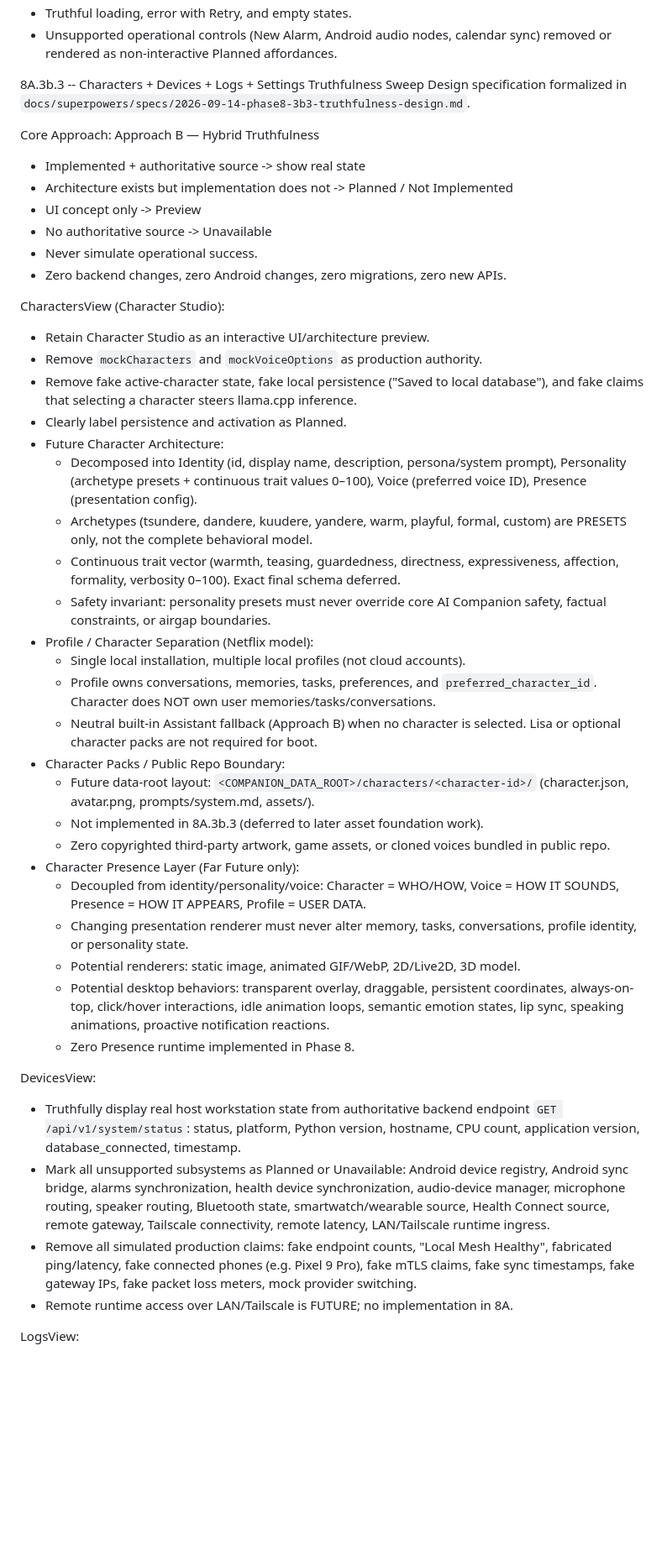
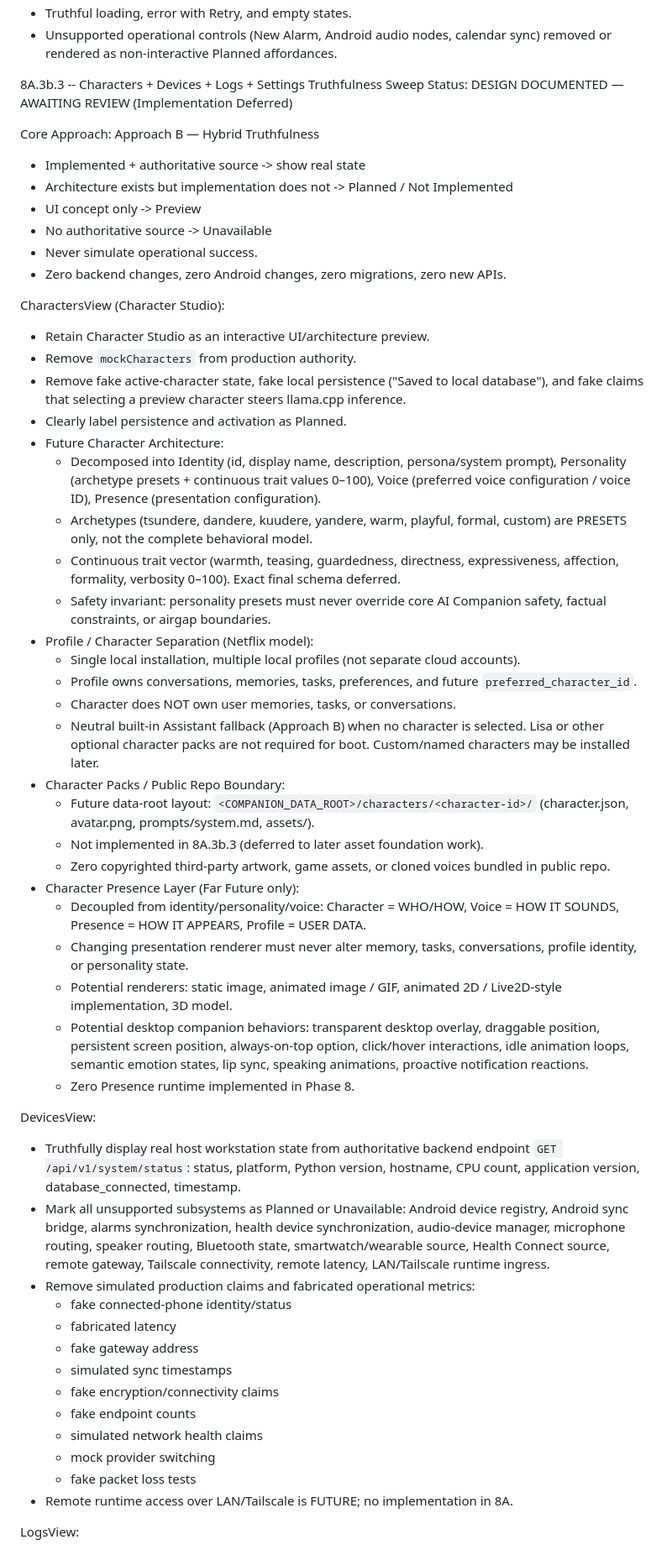
Before and after one commit to chrisniel/AI-companion-project, a Markdown page: docs/02_Planning/plan-phase8-pc-frontend-architecture-ux.md, the part around one of its changes. Shown at 84% size. GitHub-like rendering; blank space fills up the shorter version.

Commit message:
fix: -Phase 8A.3b.3 Characters + Devices + Logs + Settings v1.0

```diff
--- a/docs/02_Planning/plan-phase8-pc-frontend-architecture-ux.md
+++ b/docs/02_Planning/plan-phase8-pc-frontend-architecture-ux.md
@@ -388,7 +388,7 @@ Create frontend/web/src/components/workspace/assistant/:
 - Unsupported operational controls (New Alarm, Android audio nodes, calendar sync) removed or rendered as non-interactive Planned affordances.
 
 8A.3b.3 -- Characters + Devices + Logs + Settings Truthfulness Sweep
-Design specification formalized in `docs/superpowers/specs/2026-09-14-phase8-3b3-truthfulness-design.md`.
+Status: DESIGN DOCUMENTED — AWAITING REVIEW (Implementation Deferred)
 
 Core Approach: Approach B — Hybrid Truthfulness
 - Implemented + authoritative source -> show real state
@@ -400,18 +400,19 @@ Core Approach: Approach B — Hybrid Truthfulness
 
 CharactersView (Character Studio):
 - Retain Character Studio as an interactive UI/architecture preview.
-- Remove `mockCharacters` and `mockVoiceOptions` as production authority.
-- Remove fake active-character state, fake local persistence ("Saved to local database"), and fake claims that selecting a character steers llama.cpp inference.
+- Remove `mockCharacters` from production authority.
+- Remove fake active-character state, fake local persistence ("Saved to local database"), and fake claims that selecting a preview character steers llama.cpp inference.
 - Clearly label persistence and activation as Planned.
 - Future Character Architecture:
-  - Decomposed into Identity (id, display name, description, persona/system prompt), Personality (archetype presets + continuous trait values 0–100), Voice (preferred voice ID), Presence (presentation config).
+  - Decomposed into Identity (id, display name, description, persona/system prompt), Personality (archetype presets + continuous trait values 0–100), Voice (preferred voice configuration / voice ID), Presence (presentation configuration).
   - Archetypes (tsundere, dandere, kuudere, yandere, warm, playful, formal, custom) are PRESETS only, not the complete behavioral model.
   - Continuous trait vector (warmth, teasing, guardedness, directness, expressiveness, affection, formality, verbosity 0–100). Exact final schema deferred.
   - Safety invariant: personality presets must never override core AI Companion safety, factual constraints, or airgap boundaries.
 - Profile / Character Separation (Netflix model):
-  - Single local installation, multiple local profiles (not cloud accounts).
-  - Profile owns conversations, memories, tasks, preferences, and `preferred_character_id`. Character does NOT own user memories/tasks/conversations.
-  - Neutral built-in Assistant fallback (Approach B) when no character is selected. Lisa or optional character packs are not required for boot.
+  - Single local installation, multiple local profiles (not separate cloud accounts).
+  - Profile owns conversations, memories, tasks, preferences, and future `preferred_character_id`.
+  - Character does NOT own user memories, tasks, or conversations.
+  - Neutral built-in Assistant fallback (Approach B) when no character is selected. Lisa or other optional character packs are not required for boot. Custom/named characters may be installed later.
 - Character Packs / Public Repo Boundary:
   - Future data-root layout: `<COMPANION_DATA_ROOT>/characters/<character-id>/` (character.json, avatar.png, prompts/system.md, assets/).
   - Not implemented in 8A.3b.3 (deferred to later asset foundation work).
@@ -419,8 +420,8 @@ CharactersView (Character Studio):
 - Character Presence Layer (Far Future only):
   - Decoupled from identity/personality/voice: Character = WHO/HOW, Voice = HOW IT SOUNDS, Presence = HOW IT APPEARS, Profile = USER DATA.
   - Changing presentation renderer must never alter memory, tasks, conversations, profile identity, or personality state.
-  - Potential renderers: static image, animated GIF/WebP, 2D/Live2D, 3D model.
-  - Potential desktop behaviors: transparent overlay, draggable, persistent coordinates, always-on-top, click/hover interactions, idle animation loops, semantic emotion states, lip sync, speaking animations, proactive notification reactions.
+  - Potential renderers: static image, animated image / GIF, animated 2D / Live2D-style implementation, 3D model.
+  - Potential desktop companion behaviors: transparent desktop overlay, draggable position, persistent screen position, always-on-top option, click/hover interactions, idle animation loops, semantic emotion states, lip sync, speaking animations, proactive notification reactions.
   - Zero Presence runtime implemented in Phase 8.
 
 DevicesView:
@@ -428,8 +429,16 @@ DevicesView:
   status, platform, Python version, hostname, CPU count, application version, database_connected, timestamp.
 - Mark all unsupported subsystems as Planned or Unavailable:
   Android device registry, Android sync bridge, alarms synchronization, health device synchronization, audio-device manager, microphone routing, speaker routing, Bluetooth state, smartwatch/wearable source, Health Connect source, remote gateway, Tailscale connectivity, remote latency, LAN/Tailscale runtime ingress.
-- Remove all simulated production claims:
-  fake endpoint counts, "Local Mesh Healthy", fabricated ping/latency, fake connected phones (e.g. Pixel 9 Pro), fake mTLS claims, fake sync timestamps, fake gateway IPs, fake packet loss meters, mock provider switching.
+- Remove simulated production claims and fabricated operational metrics:
+  - fake connected-phone identity/status
+  - fabricated latency
+  - fake gateway address
+  - simulated sync timestamps
+  - fake encryption/connectivity claims
+  - fake endpoint counts
+  - simulated network health claims
+  - mock provider switching
+  - fake packet loss tests
 - Remote runtime access over LAN/Tailscale is FUTURE; no implementation in 8A.
 
 LogsView:
```
Also changed, not shown: other parts of docs/02_Planning/plan-phase8-pc-frontend-architecture-ux.md (+24 -7 lines), docs/01_Tracking/task.md (+2 -3 lines), 1 other file.
